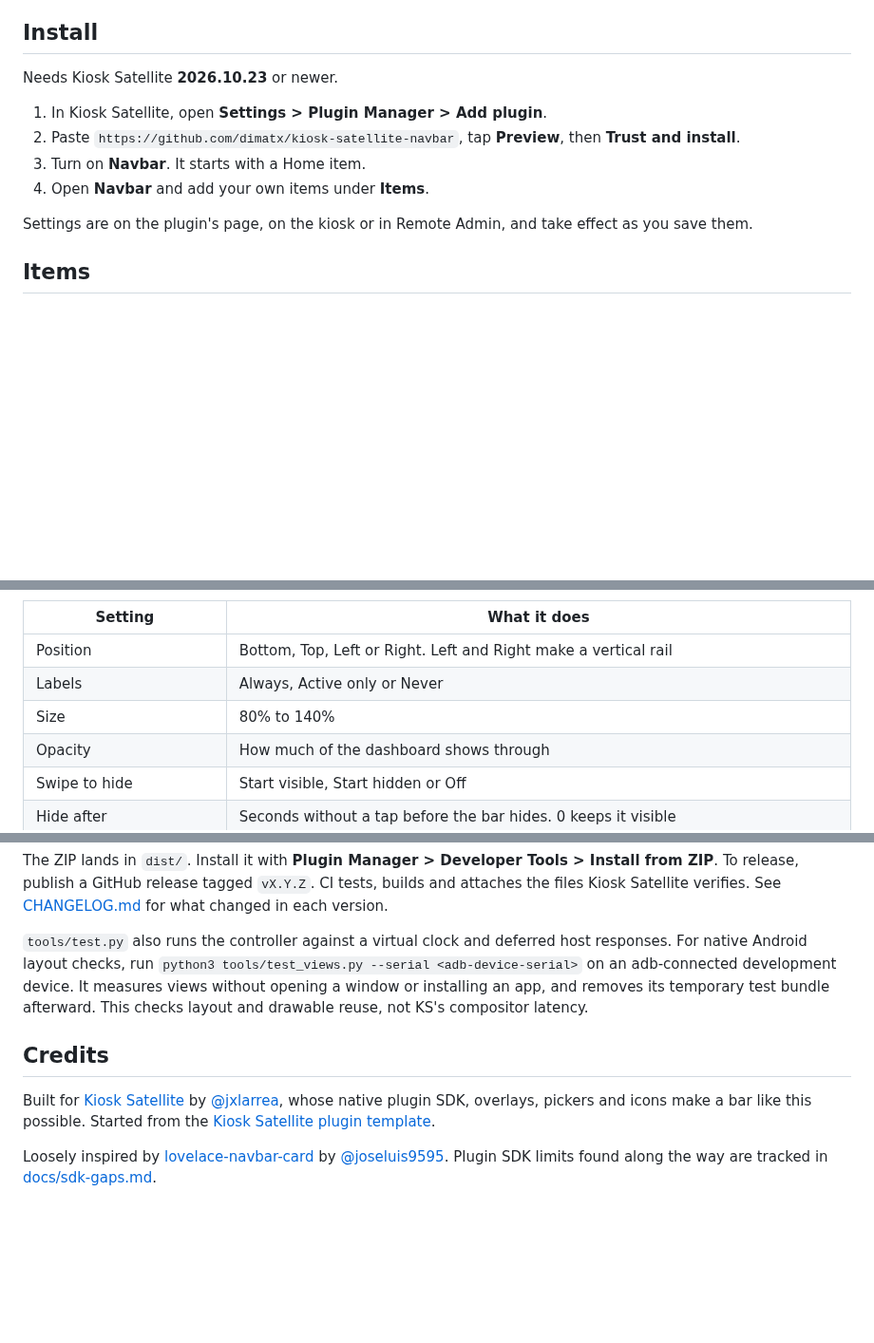
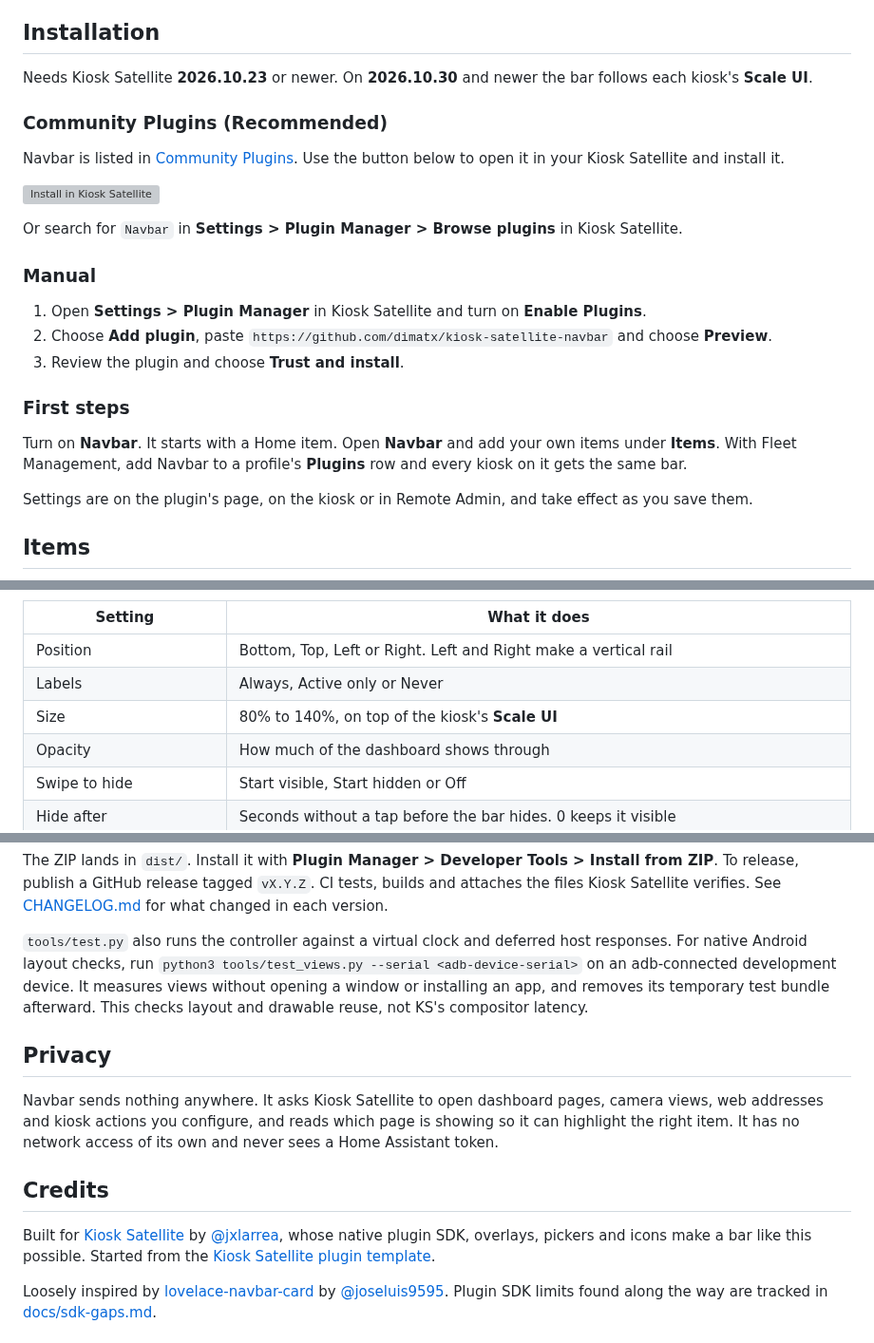
Before and after one commit to 9retirement6irk/vista-kiosk-navbar, a Markdown page: README.md, 3 parts joined by grey strips. Shown at 95% size. Drawn GitHub-style; folded sections open; blank space fills up the shorter version; grey boxes are pictures that could not be loaded.

```diff
--- a/README.md
+++ b/README.md
@@ -23,14 +23,27 @@ A companion to [Action Bar for Kiosk Satellite](https://github.com/dimatx/kiosk-
 - **Set up without typing.** Pages, camera views and icons each have a picker.
 - **Light.** Native Android views, no WebView and no Home Assistant token.
 
-## Install
+## Installation
 
-Needs Kiosk Satellite **2026.10.23** or newer.
+Needs Kiosk Satellite **2026.10.23** or newer. On **2026.10.30** and newer the bar follows each kiosk's **Scale UI**.
 
-1. In Kiosk Satellite, open **Settings > Plugin Manager > Add plugin**.
-2. Paste `https://github.com/dimatx/kiosk-satellite-navbar`, tap **Preview**, then **Trust and install**.
-3. Turn on **Navbar**. It starts with a Home item.
-4. Open **Navbar** and add your own items under **Items**.
+### Community Plugins (Recommended)
+
+Navbar is listed in [Community Plugins](https://kiosksatellite.com/plugins/). Use the button below to open it in your Kiosk Satellite and install it.
+
+[![Install in Kiosk Satellite](https://kiosksatellite.com/img/badges/plugin-add.svg)](https://kiosksatellite.com/redirect/plugin/?repository=dimatx/kiosk-satellite-navbar)
+
+Or search for `Navbar` in **Settings > Plugin Manager > Browse plugins** in Kiosk Satellite.
+
+### Manual
+
+1. Open **Settings > Plugin Manager** in Kiosk Satellite and turn on **Enable Plugins**.
+2. Choose **Add plugin**, paste `https://github.com/dimatx/kiosk-satellite-navbar` and choose **Preview**.
+3. Review the plugin and choose **Trust and install**.
+
+### First steps
+
+Turn on **Navbar**. It starts with a Home item. Open **Navbar** and add your own items under **Items**. With Fleet Management, add Navbar to a profile's **Plugins** row and every kiosk on it gets the same bar.
 
 Settings are on the plugin's page, on the kiosk or in Remote Admin, and take effect as you save them.
 
@@ -63,7 +76,7 @@ Each item has a **Label**, what it **Opens**, and optional icons.
 | --- | --- |
 | Position | Bottom, Top, Left or Right. Left and Right make a vertical rail |
 | Labels | Always, Active only or Never |
-| Size | 80% to 140% |
+| Size | 80% to 140%, on top of the kiosk's **Scale UI** |
 | Opacity | How much of the dashboard shows through |
 | Swipe to hide | Start visible, Start hidden or Off |
 | Hide after | Seconds without a tap before the bar hides. 0 keeps it visible |
@@ -112,5 +125,9 @@ The ZIP lands in `dist/`. Install it with **Plugin Manager > Developer Tools > I
 
 </details>
 
+## Privacy
+
+Navbar sends nothing anywhere. It asks Kiosk Satellite to open dashboard pages, camera views, web addresses and kiosk actions you configure, and reads which page is showing so it can highlight the right item. It has no network access of its own and never sees a Home Assistant token.
+
 ## Credits
 
```
Also changed, not shown: other parts of README.md (+1 -1 lines), CHANGELOG.md (+7 -0 lines), docs/sdk-gaps.md (+3 -28 lines), assets/icon.png (added), 8 other files.
